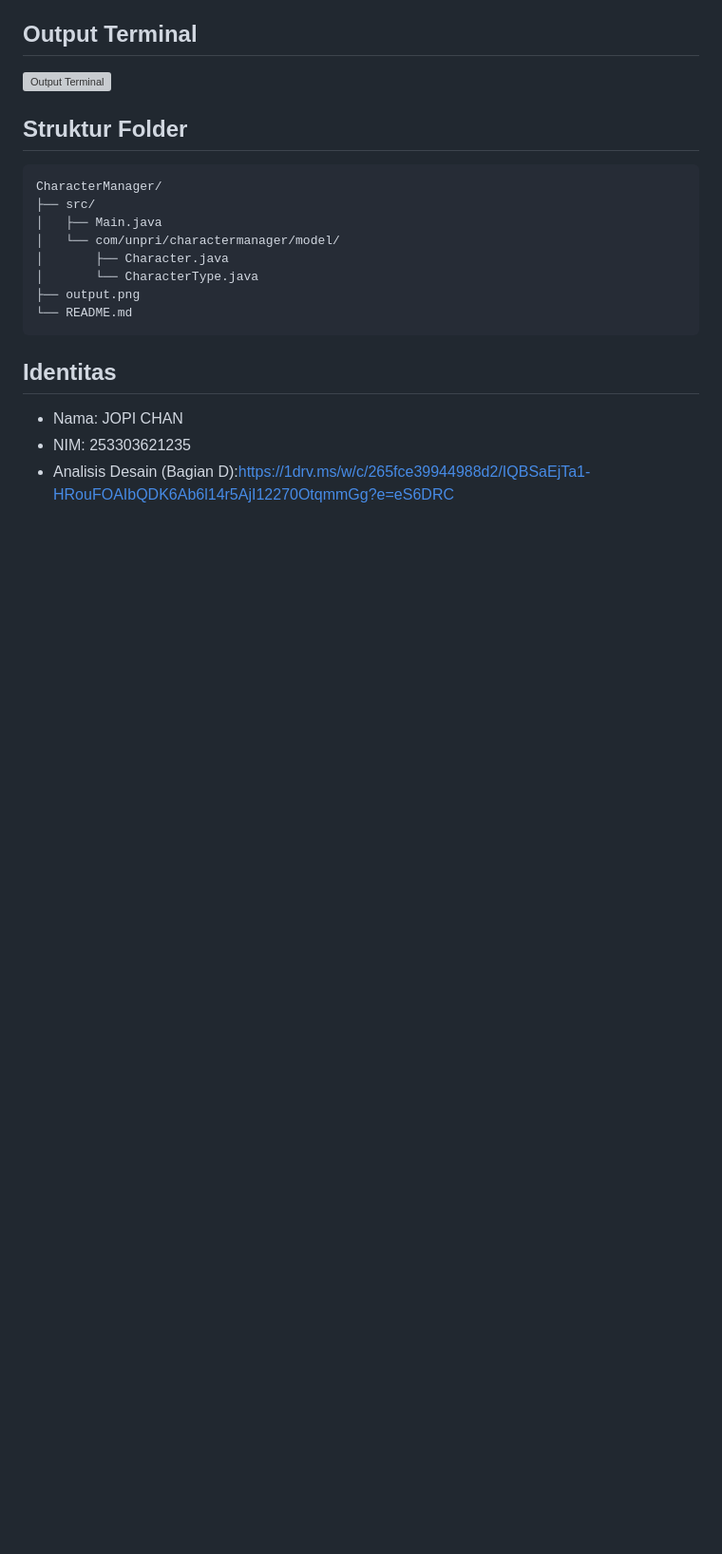
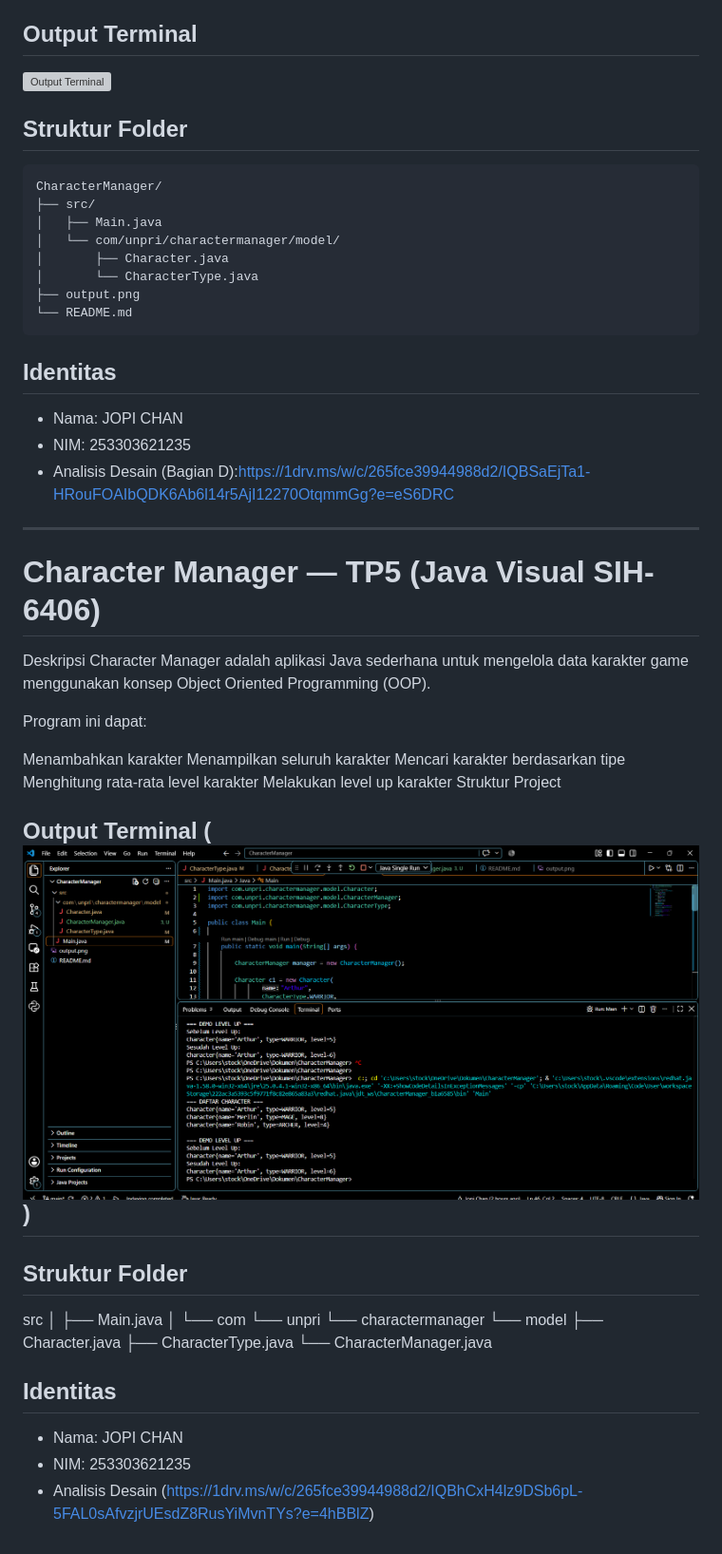
Before and after one commit to jopichan/CharacterManager, a Markdown page: README.md, the part around the change. Shown at 95% size. Drawn GitHub-style; pictures changed too: tp5.png (added); blank space fills up the shorter version; grey boxes are pictures that could not be loaded.

```diff
--- a/README.md
+++ b/README.md
@@ -24,3 +24,40 @@ CharacterManager/
 - Nama: JOPI CHAN
 - NIM: 253303621235
 - Analisis Desain (Bagian D):https://1drv.ms/w/c/265fce39944988d2/IQBSaEjTa1-HRouFOAIbQDK6Ab6l14r5AjI12270OtqmmGg?e=eS6DRC
+
+_______________________________________________________________________________________________________________________________
+
+# Character Manager — TP5 (Java Visual SIH-6406)
+
+Deskripsi
+Character Manager adalah aplikasi Java sederhana untuk mengelola data karakter game menggunakan konsep Object Oriented Programming (OOP).
+
+Program ini dapat:
+
+Menambahkan karakter
+Menampilkan seluruh karakter
+Mencari karakter berdasarkan tipe
+Menghitung rata-rata level karakter
+Melakukan level up karakter
+Struktur Project
+
+## Output Terminal (![alt text](tp5.png))
+
+## Struktur Folder
+src
+│
+├── Main.java
+│
+└── com
+    └── unpri
+        └── charactermanager
+            └── model
+                ├── Character.java
+                ├── CharacterType.java
+                └── CharacterManager.java
+
+## Identitas
+
+- Nama: JOPI CHAN
+- NIM: 253303621235
+- Analisis Desain (https://1drv.ms/w/c/265fce39944988d2/IQBhCxH4lz9DSb6pL-5FAL0sAfvzjrUEsdZ8RusYiMvnTYs?e=4hBBlZ)
```
Also changed, not shown: 2 other files.
